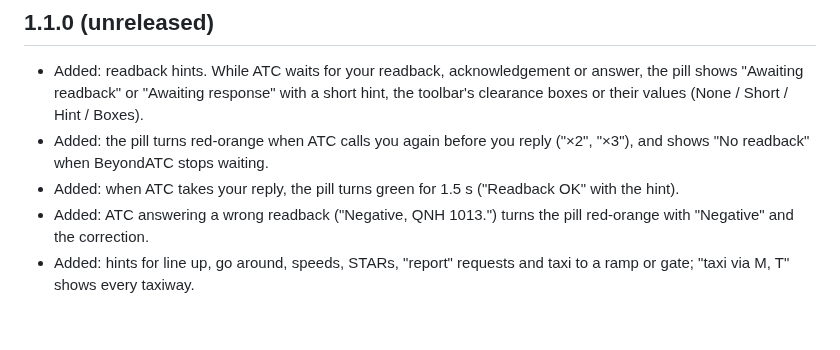
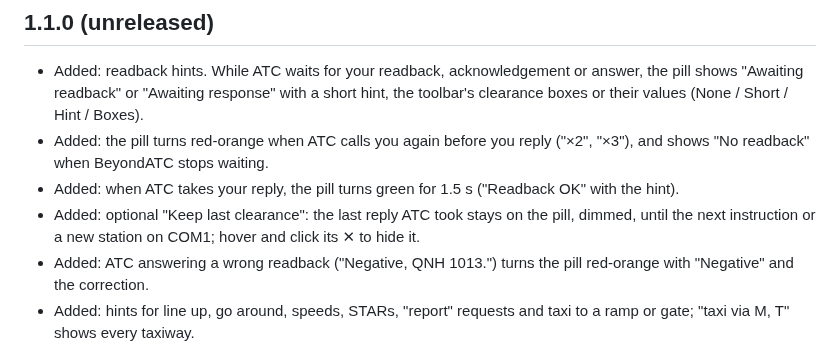
Before and after one commit to paul-charp/FS24-BATC-Overlay, a Markdown page: CHANGELOG.md, the part around the change. GitHub-like rendering; blank space fills up the shorter version.

```diff
--- a/CHANGELOG.md
+++ b/CHANGELOG.md
@@ -5,6 +5,7 @@
 - Added: readback hints. While ATC waits for your readback, acknowledgement or answer, the pill shows "Awaiting readback" or "Awaiting response" with a short hint, the toolbar's clearance boxes or their values (None / Short / Hint / Boxes).
 - Added: the pill turns red-orange when ATC calls you again before you reply ("×2", "×3"), and shows "No readback" when BeyondATC stops waiting.
 - Added: when ATC takes your reply, the pill turns green for 1.5 s ("Readback OK" with the hint).
+- Added: optional "Keep last clearance": the last reply ATC took stays on the pill, dimmed, until the next instruction or a new station on COM1; hover and click its ✕ to hide it.
 - Added: ATC answering a wrong readback ("Negative, QNH 1013.") turns the pill red-orange with "Negative" and the correction.
 - Added: hints for line up, go around, speeds, STARs, "report" requests and taxi to a ramp or gate; "taxi via M, T" shows every taxiway.
 - Added: with Auto Tune off, a "Contact" reminder until COM1 is on the station ATC handed you to.
```
Also changed, not shown: README.md (+2 -1 lines), docs/flightsim-to.md (+1 -0 lines), docs/images/settings.png, docs/images/splash.png, 5 other files.
